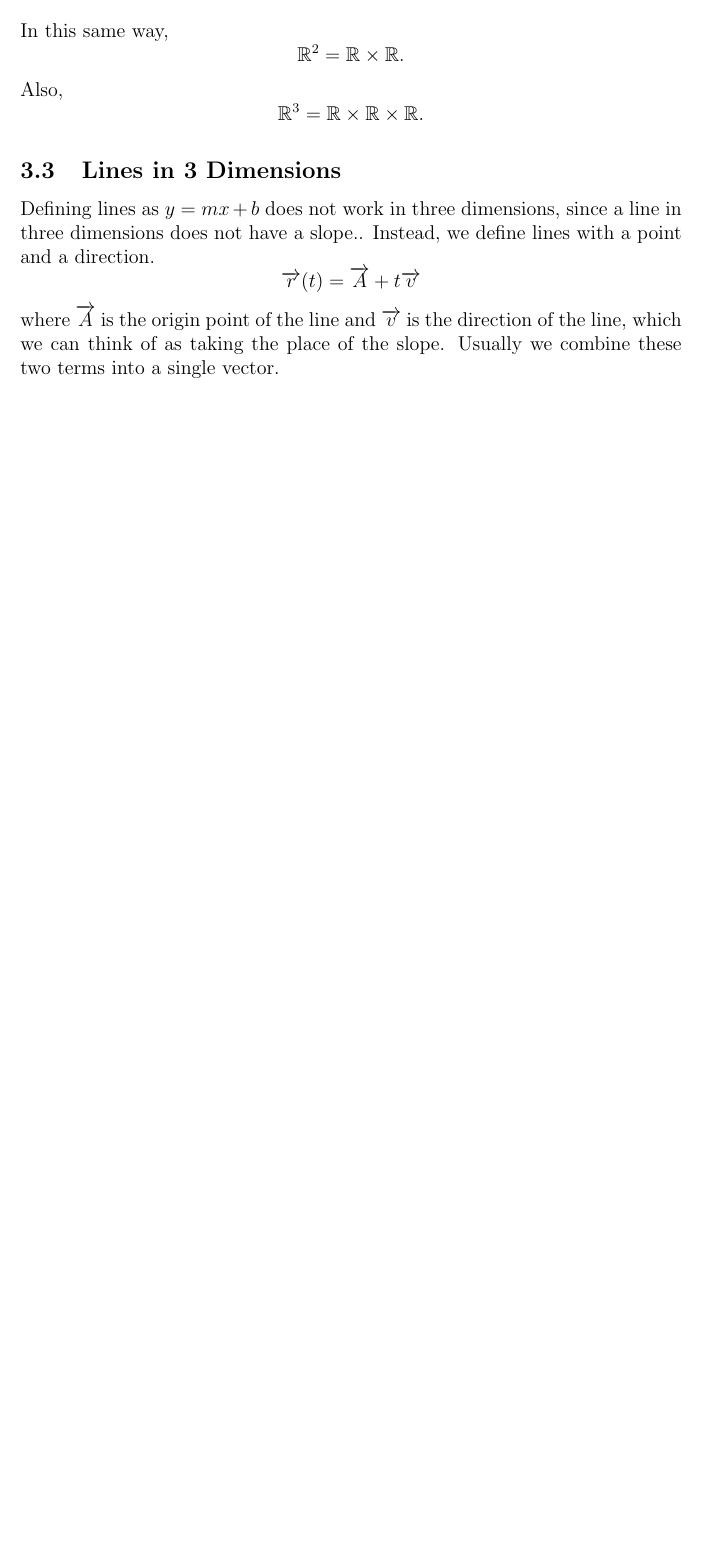
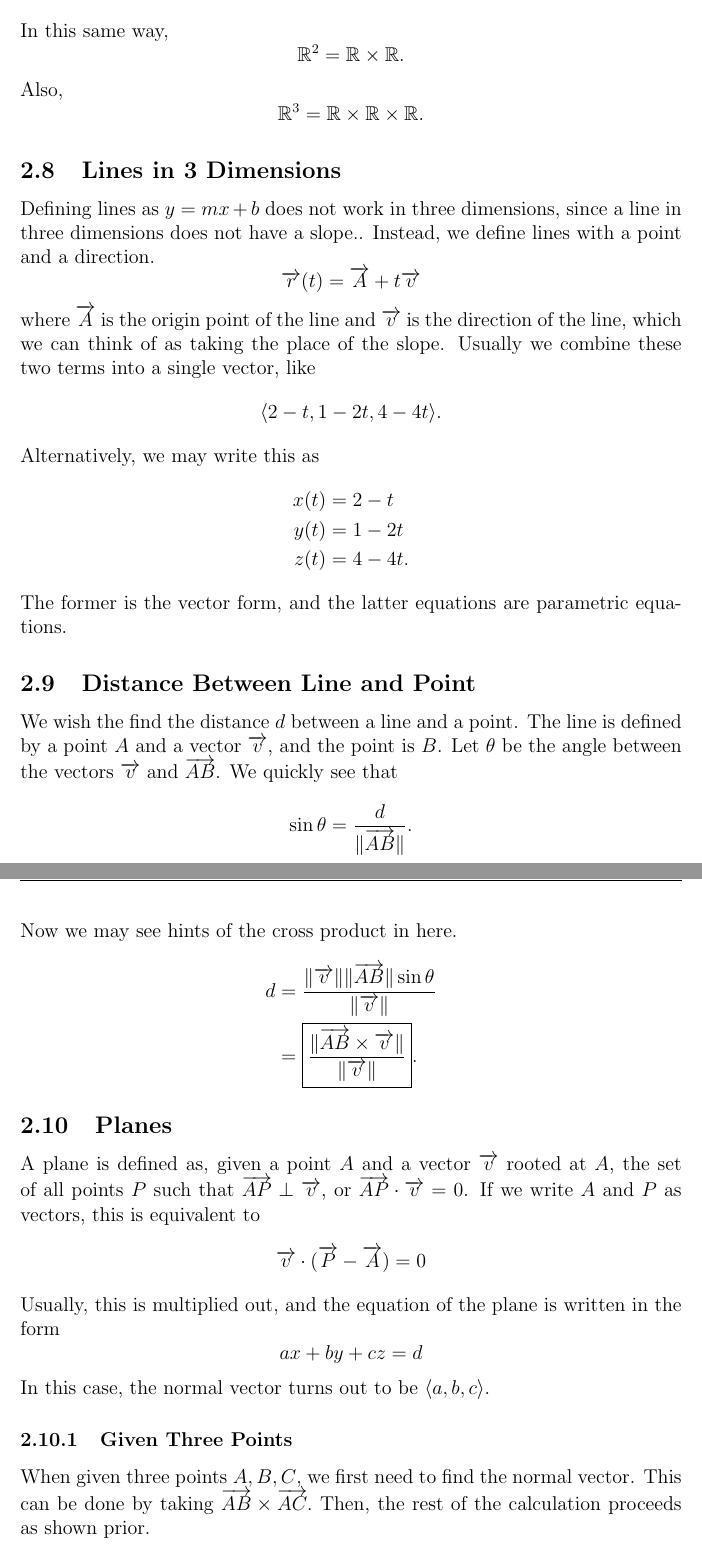
Before and after one commit to bexoo/MA113-LaTeX, a LaTeX paper (Sep1.tex): part of page 12 of 12 before the commit and two parts of pages 12 and 13 of 13 after it, the two joined at a grey line, cut so that both start at the same text, the shorter picture padded with empty space. Compiled offline with pdfLaTeX.

Commit message:
Add lecture on 9/14/21 on lines and planes with vectors

```diff
--- a/Sep1.tex
+++ b/Sep1.tex
@@ -372,7 +372,35 @@ Also,
 \subsection{Lines in 3 Dimensions}
 Defining lines as $y=mx+b$ does not work in three dimensions, since a line in three dimensions does not have a slope.. Instead, we define lines with a point and a direction.
 \[ \vv{r}(t) = \vv{A} + t\vecv \]
-where $\vv{A}$ is the origin point of the line and $\vecv$ is the direction of the line, which we can think of as taking the place of the slope. Usually we combine these two terms into a single vector.
+where $\vv{A}$ is the origin point of the line and $\vecv$ is the direction of the line, which we can think of as taking the place of the slope. Usually we combine these two terms into a single vector, like
+\[ \angled{2-t,1-2t,4-4t} .\]
+Alternatively, we may write this as
+\begin{align*}
+    x(t) & = 2-t \\
+    y(t) & = 1-2t \\
+    z(t) & = 4-4t.
+\end{align*}
+The former is the vector form, and the latter equations are parametric equations.
+
+\subsection{Distance Between Line and Point}
+We wish the find the distance $d$ between a line and a point. The line is defined by a point $A$ and a vector $\vecv$, and the point is $B$. Let $\theta$ be the angle between the vectors $\vecv$ and $\vv{AB}$. We quickly see that
+\[ \sin{\theta} = \frac{d}{\norm{\vv{AB}}} .\]
+Now we may see hints of the cross product in here.
+\begin{align*}
+    d & = \frac{\norm{\vecv}\norm{\vv{AB}}\sin{\theta}}{\norm{\vecv}} \\
+     & = \boxed{\frac{\norm{\vv{AB} \times \vecv}}{\norm{\vecv}}}.
+\end{align*}
+
+\subsection{Planes}
+A plane is defined as, given a point $A$ and a vector $\vecv$ rooted at $A$, the set of all points $P$ such that $\vv{AP} \perp \vecv$, or $\vv{AP} \cdot \vecv = 0$. If we write $A$  and $P$ as vectors, this is equivalent to
+\[ \vecv \cdot (\vv{P} - \vv{A}) = 0 \]
+Usually, this is multiplied out, and the equation of the plane is written in the form
+\[ ax + by + cz = d \]
+In this case, the normal vector turns out to be $\angled{a,b,c}.$
+\subsubsection{Given Three Points}
+When given three points $A,B,C$, we first need to find the normal vector. This can be done by taking $\vv{AB} \times \vv{AC}.$ Then, the rest of the calculation proceeds as shown prior.
+
+
 
 
 
```
Also changed, not shown: Sep1.pdf, Sep1.tex (6 more changed lines), 7 other files.
